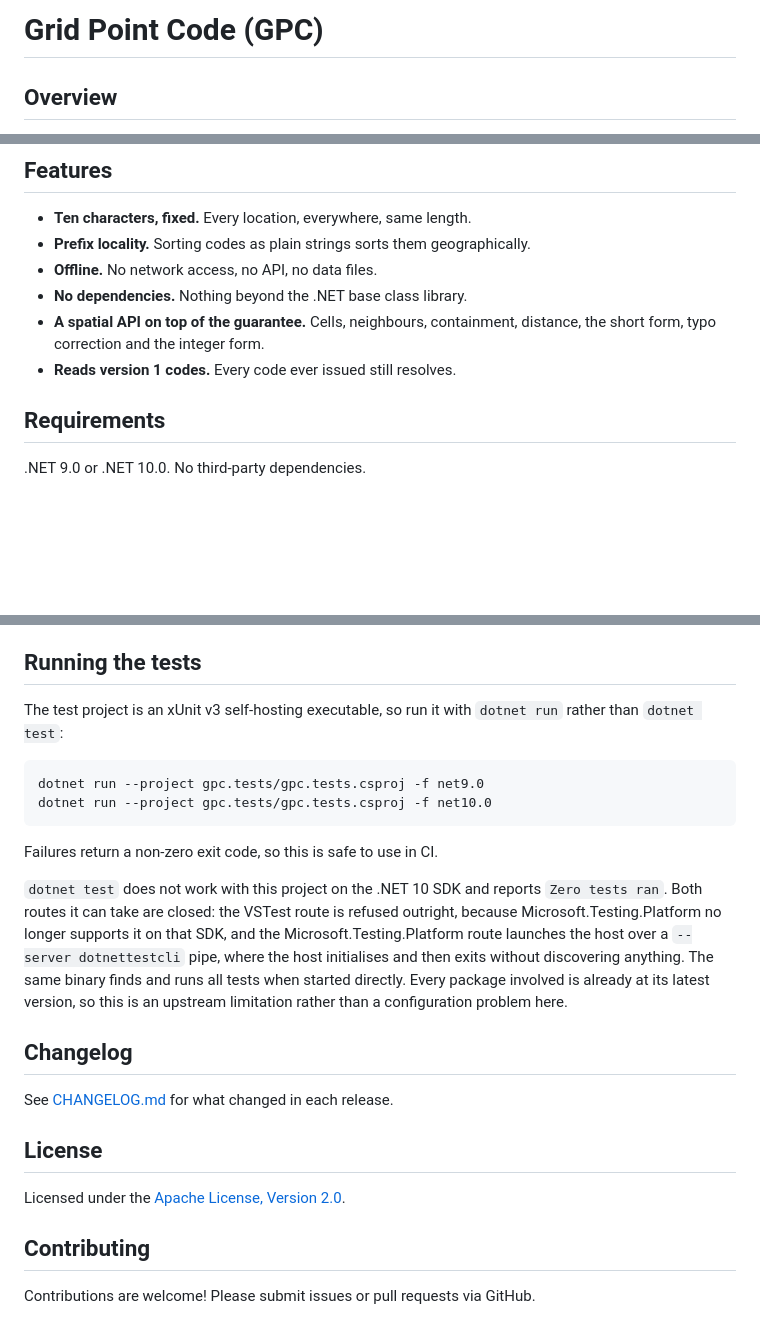
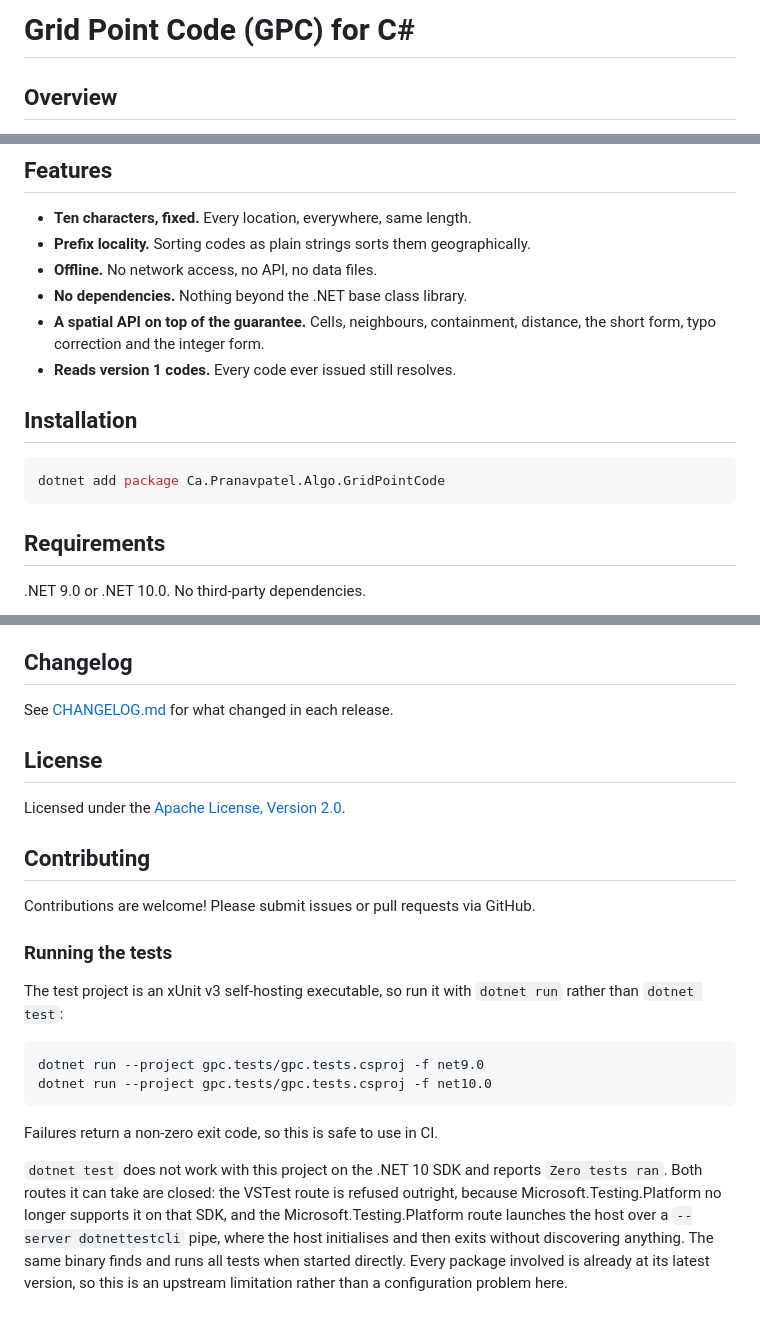
Before and after one commit to octopranav/Grid-Point-Code, a Markdown page: csharp/README.md, 3 parts joined by grey strips. GitHub-like rendering; blank space fills up the shorter version.

````diff
--- a/csharp/README.md
+++ b/csharp/README.md
@@ -1,4 +1,4 @@
-# Grid Point Code (GPC)
+# Grid Point Code (GPC) for C#
 
 ## Overview
 
@@ -46,6 +46,12 @@ lines share nothing.
 - **A spatial API on top of the guarantee.** Cells, neighbours, containment,
   distance, the short form, typo correction and the integer form.
 - **Reads version 1 codes.** Every code ever issued still resolves.
+
+## Installation
+
+```bash
+dotnet add package Ca.Pranavpatel.Algo.GridPointCode
+```
 
 ## Requirements
 
@@ -350,7 +356,19 @@ happens to be a valid version 1 code decodes as one.
   coordinate carrying more precision than the 2.56 m cell does not come back
   unchanged. Encoding what you decoded always returns the same code.
 
-## Running the tests
+## Changelog
+
+See [CHANGELOG.md](https://github.com/octopranav/Grid-Point-Code/blob/main/CHANGELOG.md) for what changed in each release.
+
+## License
+
+Licensed under the [Apache License, Version 2.0](http://www.apache.org/licenses/LICENSE-2.0).
+
+## Contributing
+
+Contributions are welcome! Please submit issues or pull requests via GitHub.
+
+### Running the tests
 
 The test project is an xUnit v3 self-hosting executable, so run it with
 `dotnet run` rather than `dotnet test`:
@@ -370,15 +388,3 @@ that SDK, and the Microsoft.Testing.Platform route launches the host over a
 without discovering anything. The same binary finds and runs all tests when
 started directly. Every package involved is already at its latest version, so
 this is an upstream limitation rather than a configuration problem here.
-
-## Changelog
-
-See [CHANGELOG.md](https://github.com/octopranav/Grid-Point-Code/blob/main/CHANGELOG.md) for what changed in each release.
-
-## License
-
-Licensed under the [Apache License, Version 2.0](http://www.apache.org/licenses/LICENSE-2.0).
-
-## Contributing
-
-Contributions are welcome! Please submit issues or pull requests via GitHub.
````
Also changed, not shown: SPEC.md (+7 -1 lines), java/README.md (+11 -1 lines).
